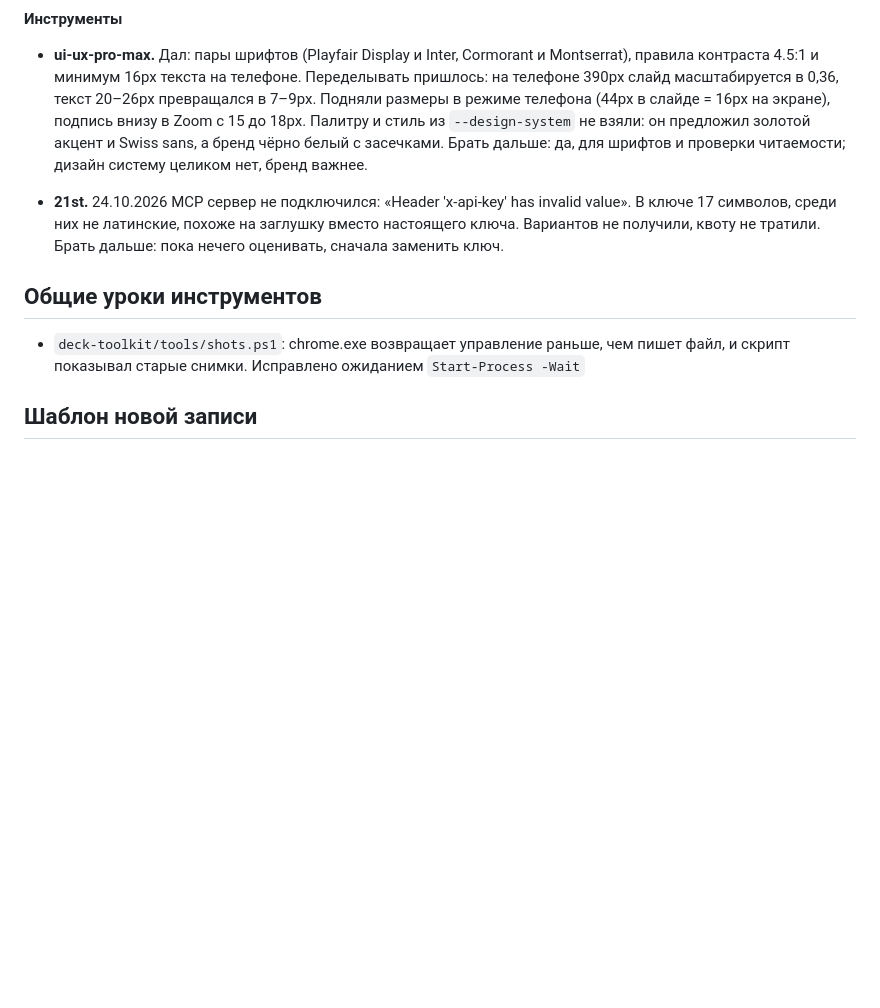
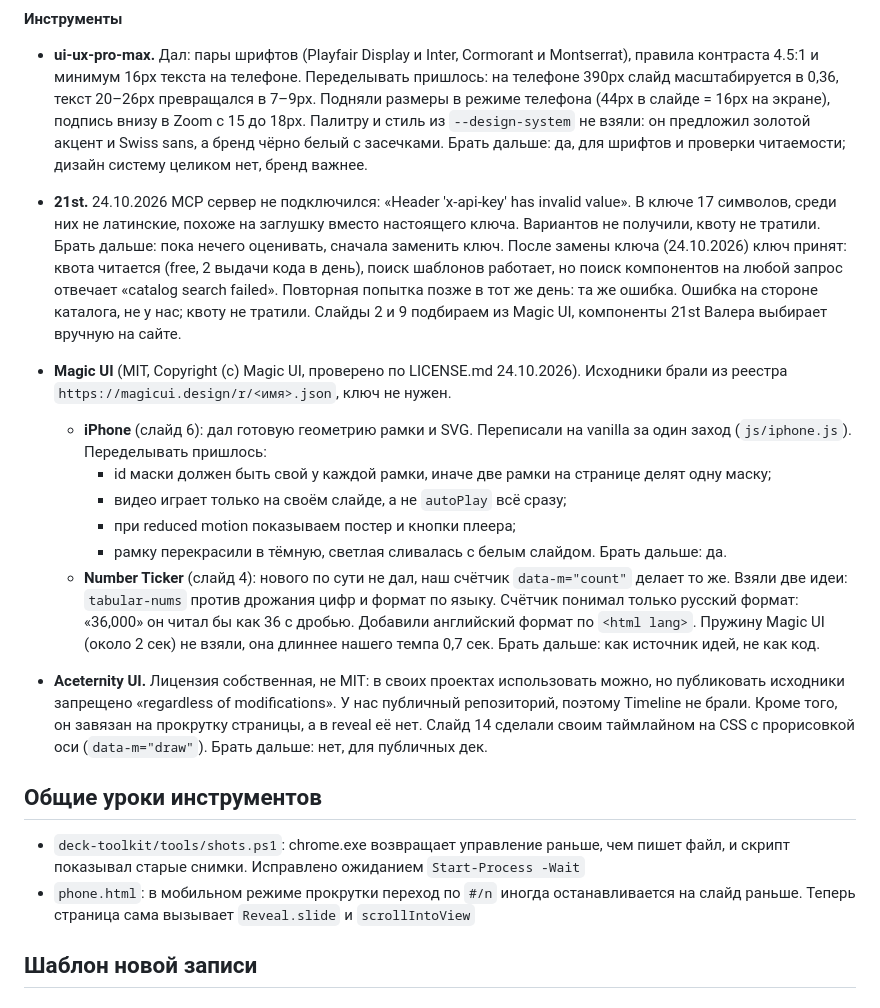
Before and after one commit to baldanovv/presentations, a Markdown page: lessons.md, the part around the change. Rendered like a GitHub page; blank space fills up the shorter version.

Commit message:
lessons: 21st key works, component search fails; Magic UI and Aceternity notes
Co-Authored-By: Claude Opus 5.5 <noreply@anthropic.com>

```diff
--- a/lessons.md
+++ b/lessons.md
@@ -32,10 +32,21 @@
 #### Инструменты
 - **ui-ux-pro-max.** Дал: пары шрифтов (Playfair Display и Inter, Cormorant и Montserrat), правила контраста 4.5:1 и минимум 16px текста на телефоне. Переделывать пришлось: на телефоне 390px слайд масштабируется в 0,36, текст 20–26px превращался в 7–9px. Подняли размеры в режиме телефона (44px в слайде = 16px на экране), подпись внизу в Zoom с 15 до 18px. Палитру и стиль из `--design-system` не взяли: он предложил золотой акцент и Swiss sans, а бренд чёрно белый с засечками. Брать дальше: да, для шрифтов и проверки читаемости; дизайн систему целиком нет, бренд важнее.
 
-- **21st.** 24.10.2026 MCP сервер не подключился: «Header 'x-api-key' has invalid value». В ключе 17 символов, среди них не латинские, похоже на заглушку вместо настоящего ключа. Вариантов не получили, квоту не тратили. Брать дальше: пока нечего оценивать, сначала заменить ключ.
+- **21st.** 24.10.2026 MCP сервер не подключился: «Header 'x-api-key' has invalid value». В ключе 17 символов, среди них не латинские, похоже на заглушку вместо настоящего ключа. Вариантов не получили, квоту не тратили. Брать дальше: пока нечего оценивать, сначала заменить ключ. После замены ключа (24.10.2026) ключ принят: квота читается (free, 2 выдачи кода в день), поиск шаблонов работает, но поиск компонентов на любой запрос отвечает «catalog search failed». Повторная попытка позже в тот же день: та же ошибка. Ошибка на стороне каталога, не у нас; квоту не тратили. Слайды 2 и 9 подбираем из Magic UI, компоненты 21st Валера выбирает вручную на сайте.
+
+- **Magic UI** (MIT, Copyright (c) Magic UI, проверено по LICENSE.md 24.10.2026). Исходники брали из реестра `https://magicui.design/r/<имя>.json`, ключ не нужен.
+  - **iPhone** (слайд 6): дал готовую геометрию рамки и SVG. Переписали на vanilla за один заход (`js/iphone.js`). Переделывать пришлось:
+    - id маски должен быть свой у каждой рамки, иначе две рамки на странице делят одну маску;
+    - видео играет только на своём слайде, а не `autoPlay` всё сразу;
+    - при reduced motion показываем постер и кнопки плеера;
+    - рамку перекрасили в тёмную, светлая сливалась с белым слайдом.
+    Брать дальше: да.
+  - **Number Ticker** (слайд 4): нового по сути не дал, наш счётчик `data-m="count"` делает то же. Взяли две идеи: `tabular-nums` против дрожания цифр и формат по языку. Счётчик понимал только русский формат: «36,000» он читал бы как 36 с дробью. Добавили английский формат по `<html lang>`. Пружину Magic UI (около 2 сек) не взяли, она длиннее нашего темпа 0,7 сек. Брать дальше: как источник идей, не как код.
+- **Aceternity UI.** Лицензия собственная, не MIT: в своих проектах использовать можно, но публиковать исходники запрещено «regardless of modifications». У нас публичный репозиторий, поэтому Timeline не брали. Кроме того, он завязан на прокрутку страницы, а в reveal её нет. Слайд 14 сделали своим таймлайном на CSS с прорисовкой оси (`data-m="draw"`). Брать дальше: нет, для публичных дек.
 
 ## Общие уроки инструментов
 - `deck-toolkit/tools/shots.ps1`: chrome.exe возвращает управление раньше, чем пишет файл, и скрипт показывал старые снимки. Исправлено ожиданием `Start-Process -Wait`
+- `phone.html`: в мобильном режиме прокрутки переход по `#/n` иногда останавливается на слайд раньше. Теперь страница сама вызывает `Reveal.slide` и `scrollIntoView`
 
 ## Шаблон новой записи
 ### <Проект> (<дата>)
```
